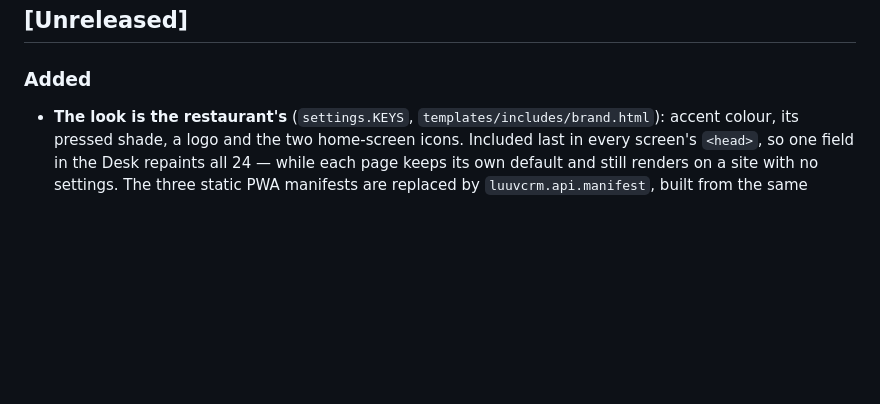
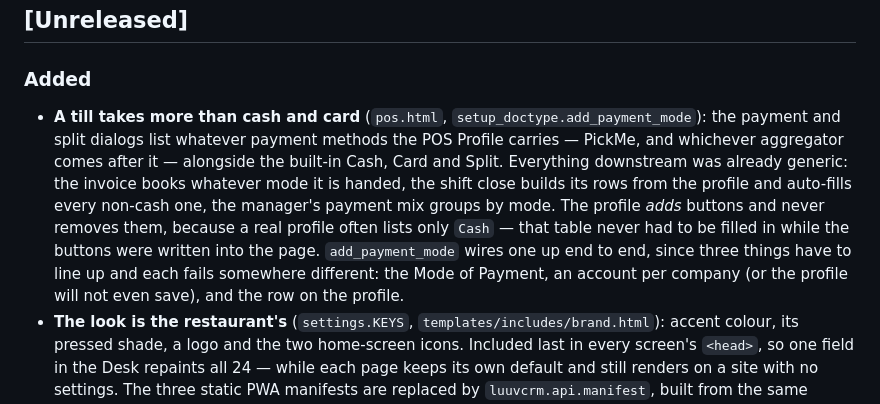
Before and after one commit to bizveen/luuvfryxo, a Markdown page: CHANGELOG.md, the part around the change. Rendered like a GitHub page; blank space fills up the shorter version.

```diff
--- a/CHANGELOG.md
+++ b/CHANGELOG.md
@@ -3,6 +3,7 @@
 ## [Unreleased]
 
 ### Added
+- **A till takes more than cash and card** (`pos.html`, `setup_doctype.add_payment_mode`): the payment and split dialogs list whatever payment methods the POS Profile carries — PickMe, and whichever aggregator comes after it — alongside the built-in Cash, Card and Split. Everything downstream was already generic: the invoice books whatever mode it is handed, the shift close builds its rows from the profile and auto-fills every non-cash one, the manager's payment mix groups by mode. The profile *adds* buttons and never removes them, because a real profile often lists only `Cash` — that table never had to be filled in while the buttons were written into the page. `add_payment_mode` wires one up end to end, since three things have to line up and each fails somewhere different: the Mode of Payment, an account per company (or the profile will not even save), and the row on the profile.
 - **The look is the restaurant's** (`settings.KEYS`, `templates/includes/brand.html`): accent colour, its pressed shade, a logo and the two home-screen icons. Included last in every screen's `<head>`, so one field in the Desk repaints all 24 — while each page keeps its own default and still renders on a site with no settings. The three static PWA manifests are replaced by `luuvcrm.api.manifest`, built from the same settings.
 - **`/owner`** — every branch side by side (revenue, sales, average bill, cash, approvals waiting) and the setup behind them: Cost Center, Warehouse, which till belongs to which branch, which manager sees only theirs. Phase 2c built the multi-restaurant machinery and left it reachable only from a Python console; `roles.require_owner()` existed and nothing called it. A branch with no Cost Center reads "not set up" rather than `Rs 0`.
 - **The 24 DocTypes ship as JSON** under `luuvcrm/zeloura/doctype/`, `custom: 0`, so `bench migrate` syncs them and a field change finally has a migration path. `setup_doctype` keeps a roll-call for the drift report and checks rather than creates — `install_app` syncs the JSON before `after_install` runs.
```
Also changed, not shown: docs/DEPLOY_RUNBOOK.md (+69 -1 lines).
